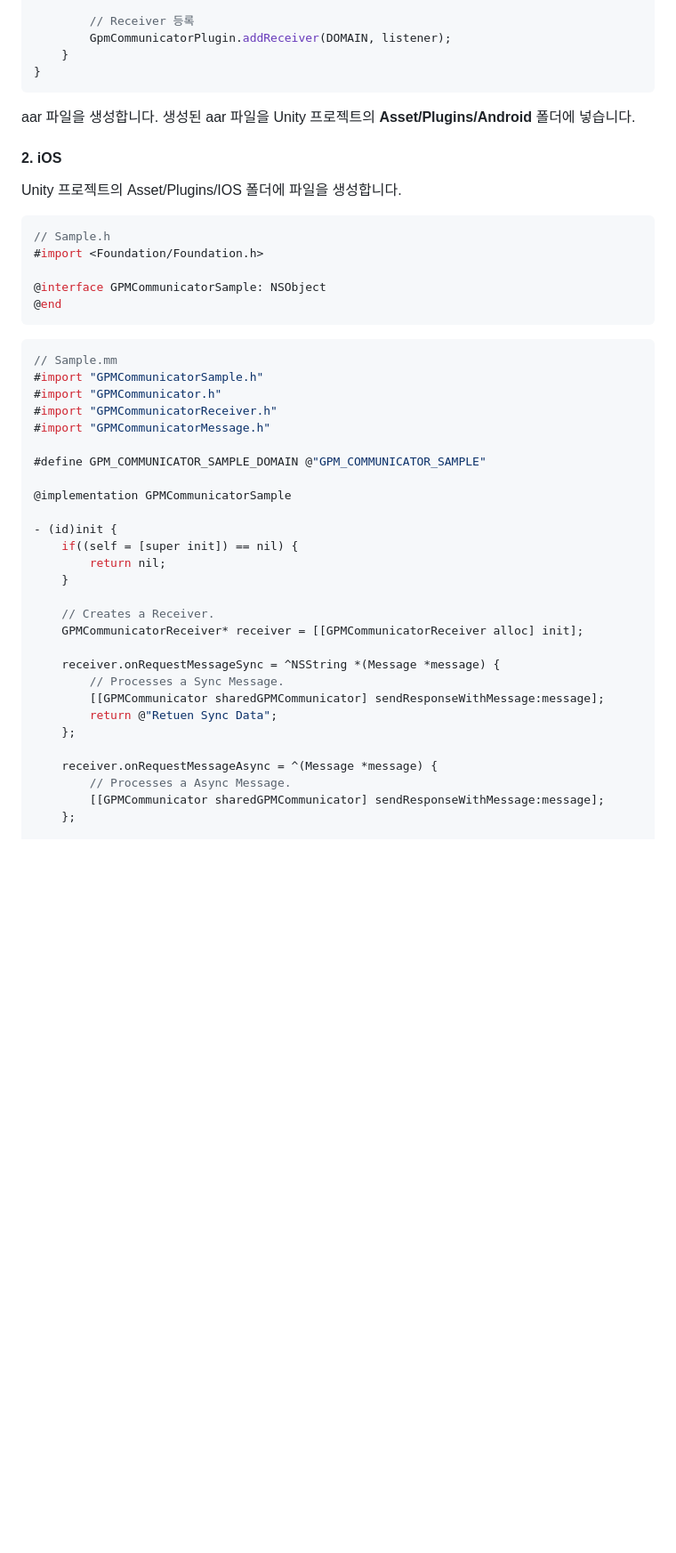
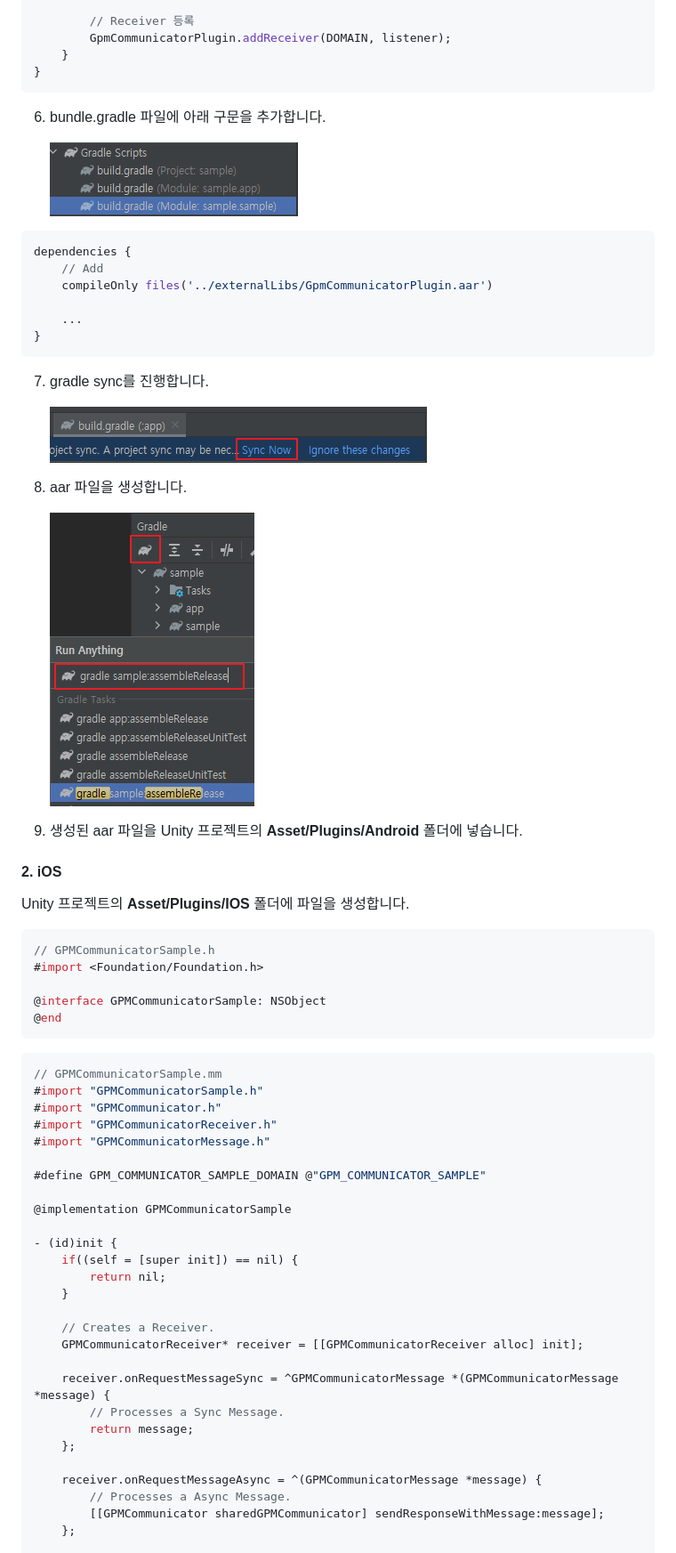
Before and after one commit to nhn/gpm.unity, a Markdown page: docs/Communicator/README.md, the part around one of its changes. Shown at 89% size. GitHub-like rendering; pictures changed too: docs/Communicator/images/Communicator_bundle_gradle.png (added), docs/Communicator/images/Communicator_release.png (added), docs/Communicator/images/Communicator_sync_now.png (added); blank space fills up the shorter version.

````diff
--- a/docs/Communicator/README.md
+++ b/docs/Communicator/README.md
@@ -201,16 +217,35 @@ public class GpmCommunicatorSample {
     }
 }
 ```
+6. bundle.gradle 파일에 아래 구문을 추가합니다.
 
-aar 파일을 생성합니다.
-생성된 aar 파일을 Unity 프로젝트의 **Asset/Plugins/Android** 폴더에 넣습니다.
+    ![console](./images/Communicator_bundle_gradle.png)
+
+```java
+dependencies {
+    // Add
+    compileOnly files('../externalLibs/GpmCommunicatorPlugin.aar')
+
+    ...
+}
+```
+7. gradle sync를 진행합니다.
+
+    ![console](./images/Communicator_sync_now.png)
+
+
+8. aar 파일을 생성합니다.
+
+    ![console](./images/Communicator_release.png)
+
+9. 생성된 aar 파일을 Unity 프로젝트의 **Asset/Plugins/Android** 폴더에 넣습니다.
 
 #### 2. iOS
 
-Unity 프로젝트의 Asset/Plugins/IOS 폴더에 파일을 생성합니다.
+Unity 프로젝트의 **Asset/Plugins/IOS** 폴더에 파일을 생성합니다.
 
 ```objc
-// Sample.h
+// GPMCommunicatorSample.h
 #import <Foundation/Foundation.h>
 
 @interface GPMCommunicatorSample: NSObject
@@ -218,7 +253,7 @@ Unity 프로젝트의 Asset/Plugins/IOS 폴더에 파일을 생성합니다.
 ```
 
 ```objc
-// Sample.mm
+// GPMCommunicatorSample.mm
 #import "GPMCommunicatorSample.h"
 #import "GPMCommunicator.h"
 #import "GPMCommunicatorReceiver.h"
@@ -236,13 +271,12 @@ Unity 프로젝트의 Asset/Plugins/IOS 폴더에 파일을 생성합니다.
     // Creates a Receiver.
     GPMCommunicatorReceiver* receiver = [[GPMCommunicatorReceiver alloc] init];
 
-    receiver.onRequestMessageSync = ^NSString *(Message *message) {
+    receiver.onRequestMessageSync = ^GPMCommunicatorMessage *(GPMCommunicatorMessage *message) {
         // Processes a Sync Message.
-        [[GPMCommunicator sharedGPMCommunicator] sendResponseWithMessage:message];
-        return @"Retuen Sync Data";
+        return message;
     };
 
-    receiver.onRequestMessageAsync = ^(Message *message) {
+    receiver.onRequestMessageAsync = ^(GPMCommunicatorMessage *message) {
         // Processes a Async Message.
         [[GPMCommunicator sharedGPMCommunicator] sendResponseWithMessage:message];
     };
````
Also changed, not shown: other parts of docs/Communicator/README.md (+52 -64 lines), docs/Communicator/images/Communicator_ASIS.png, docs/Communicator/images/Communicator_TOBE.png, docs/Communicator/images/Communicator_createFolder.png (added), 1 other file.
